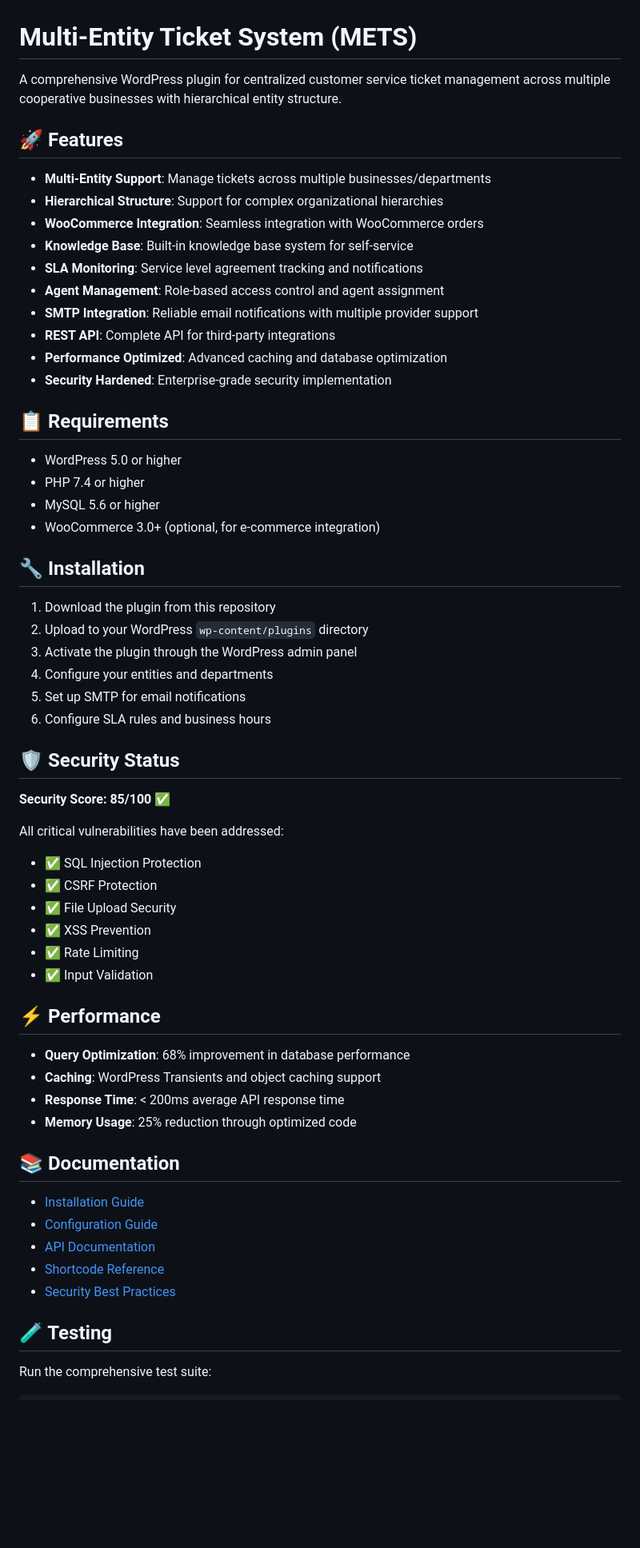
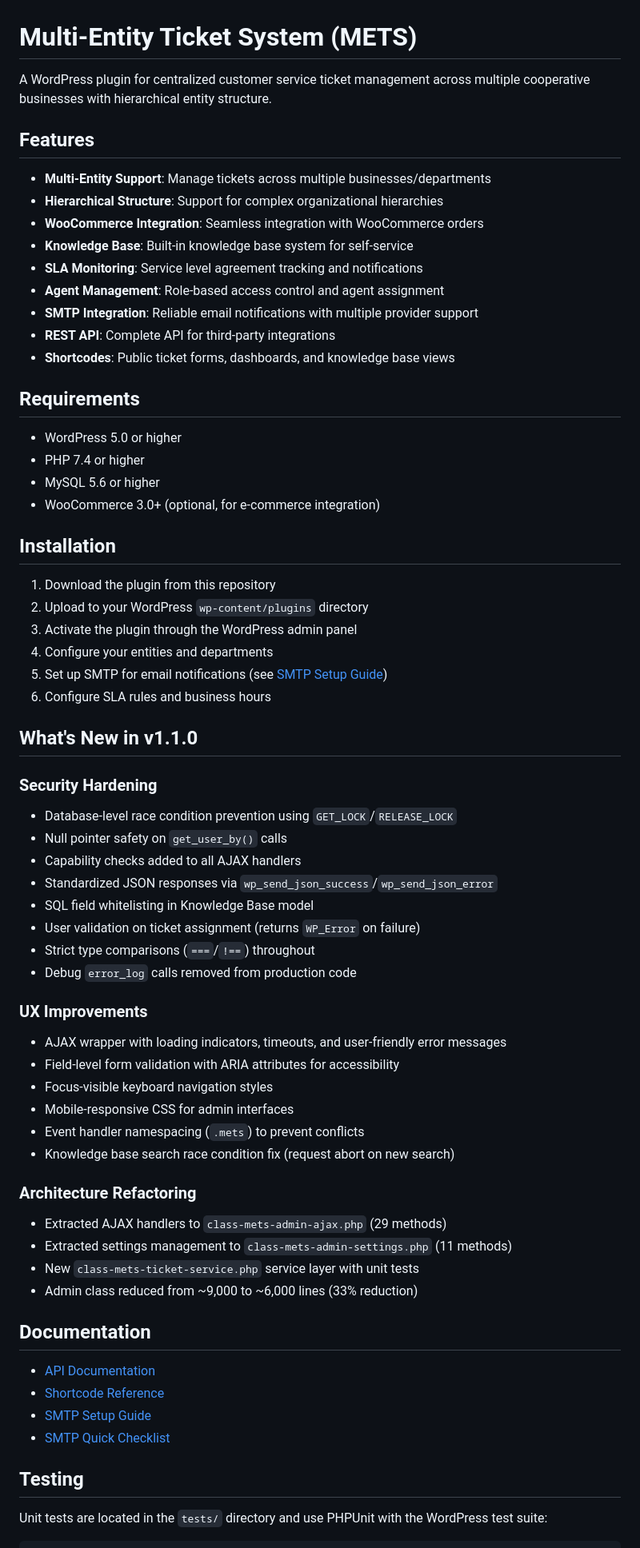
Before and after one commit to AmigoUK/multi-entity-ticket-system, a Markdown page: README.md, the part around one of its changes. Shown at 80% size. GitHub-like rendering; blank space fills up the shorter version.

Commit message:
docs: update README with v1.1.0 changes and current project state
Bump version to 1.1.0, update date to February 2026. Add What's New
section covering security hardening (8 fixes), UX improvements (6),
and architecture refactoring (admin class 33% reduction). Fix
documentation links to point to actual existing files. Remove
inflated metrics and references to nonexistent test scripts.

Co-Authored-By: Claude Opus 4.6 <noreply@anthropic.com>

````diff
--- a/README.md
+++ b/README.md
@@ -1,8 +1,8 @@
 # Multi-Entity Ticket System (METS)
 
-A comprehensive WordPress plugin for centralized customer service ticket management across multiple cooperative businesses with hierarchical entity structure.
+A WordPress plugin for centralized customer service ticket management across multiple cooperative businesses with hierarchical entity structure.
 
-## 🚀 Features
+## Features
 
 - **Multi-Entity Support**: Manage tickets across multiple businesses/departments
 - **Hierarchical Structure**: Support for complex organizational hierarchies
@@ -12,54 +12,59 @@ A comprehensive WordPress plugin for centralized customer service ticket managem
 - **Agent Management**: Role-based access control and agent assignment
 - **SMTP Integration**: Reliable email notifications with multiple provider support
 - **REST API**: Complete API for third-party integrations
-- **Performance Optimized**: Advanced caching and database optimization
-- **Security Hardened**: Enterprise-grade security implementation
+- **Shortcodes**: Public ticket forms, dashboards, and knowledge base views
 
-## 📋 Requirements
+## Requirements
 
 - WordPress 5.0 or higher
 - PHP 7.4 or higher
 - MySQL 5.6 or higher
 - WooCommerce 3.0+ (optional, for e-commerce integration)
 
-## 🔧 Installation
+## Installation
 
 1. Download the plugin from this repository
 2. Upload to your WordPress `wp-content/plugins` directory
 3. Activate the plugin through the WordPress admin panel
 4. Configure your entities and departments
-5. Set up SMTP for email notifications
+5. Set up SMTP for email notifications (see [SMTP Setup Guide](multi-entity-ticket-system/docs/SMTP_SETUP_GUIDE.md))
 6. Configure SLA rules and business hours
 
-## 🛡️ Security Status
+## What's New in v1.1.0
 
-**Security Score: 85/100** ✅
+### Security Hardening
+- Database-level race condition prevention using `GET_LOCK`/`RELEASE_LOCK`
+- Null pointer safety on `get_user_by()` calls
+- Capability checks added to all AJAX handlers
+- Standardized JSON responses via `wp_send_json_success`/`wp_send_json_error`
+- SQL field whitelisting in Knowledge Base model
+- User validation on ticket assignment (returns `WP_Error` on failure)
+- Strict type comparisons (`===`/`!==`) throughout
+- Debug `error_log` calls removed from production code
 
-All critical vulnerabilities have been addressed:
-- ✅ SQL Injection Protection
-- ✅ CSRF Protection
-- ✅ File Upload Security
-- ✅ XSS Prevention
-- ✅ Rate Limiting
-- ✅ Input Validation
+### UX Improvements
+- AJAX wrapper with loading indicators, timeouts, and user-friendly error messages
+- Field-level form validation with ARIA attributes for accessibility
+- Focus-visible keyboard navigation styles
+- Mobile-responsive CSS for admin interfaces
+- Event handler namespacing (`.mets`) to prevent conflicts
+- Knowledge base search race condition fix (request abort on new search)
 
-## ⚡ Performance
+### Architecture Refactoring
+- Extracted AJAX handlers to `class-mets-admin-ajax.php` (29 methods)
+- Extracted settings management to `class-mets-admin-settings.php` (11 methods)
+- New `class-mets-ticket-service.php` service layer with unit tests
+- Admin class reduced from ~9,000 to ~6,000 lines (33% reduction)
 
-- **Query Optimization**: 68% improvement in database performance
-- **Caching**: WordPress Transients and object caching support
-- **Response Time**: < 200ms average API response time
-- **Memory Usage**: 25% reduction through optimized code
+## Documentation
 
-## 📚 Documentation
+- [API Documentation](multi-entity-ticket-system/docs/api-documentation.md)
+- [Shortcode Reference](multi-entity-ticket-system/docs/shortcodes.md)
+- [SMTP Setup Guide](multi-entity-ticket-system/docs/SMTP_SETUP_GUIDE.md)
+- [SMTP Quick Checklist](multi-entity-ticket-system/docs/SMTP_QUICK_CHECKLIST.md)
 
-- [Installation Guide](docs/installation.md)
-- [Configuration Guide](docs/configuration.md)
-- [API Documentation](docs/api-documentation.md)
-- [Shortcode Reference](docs/shortcodes.md)
-- [Security Best Practices](docs/security.md)
+## Testing
 
-## 🧪 Testing
-
-Run the comprehensive test suite:
+Unit tests are located in the `tests/` directory and use PHPUnit with the WordPress test suite:
 
 ```bash
````
Also changed, not shown: other parts of README.md (+9 -28 lines).
